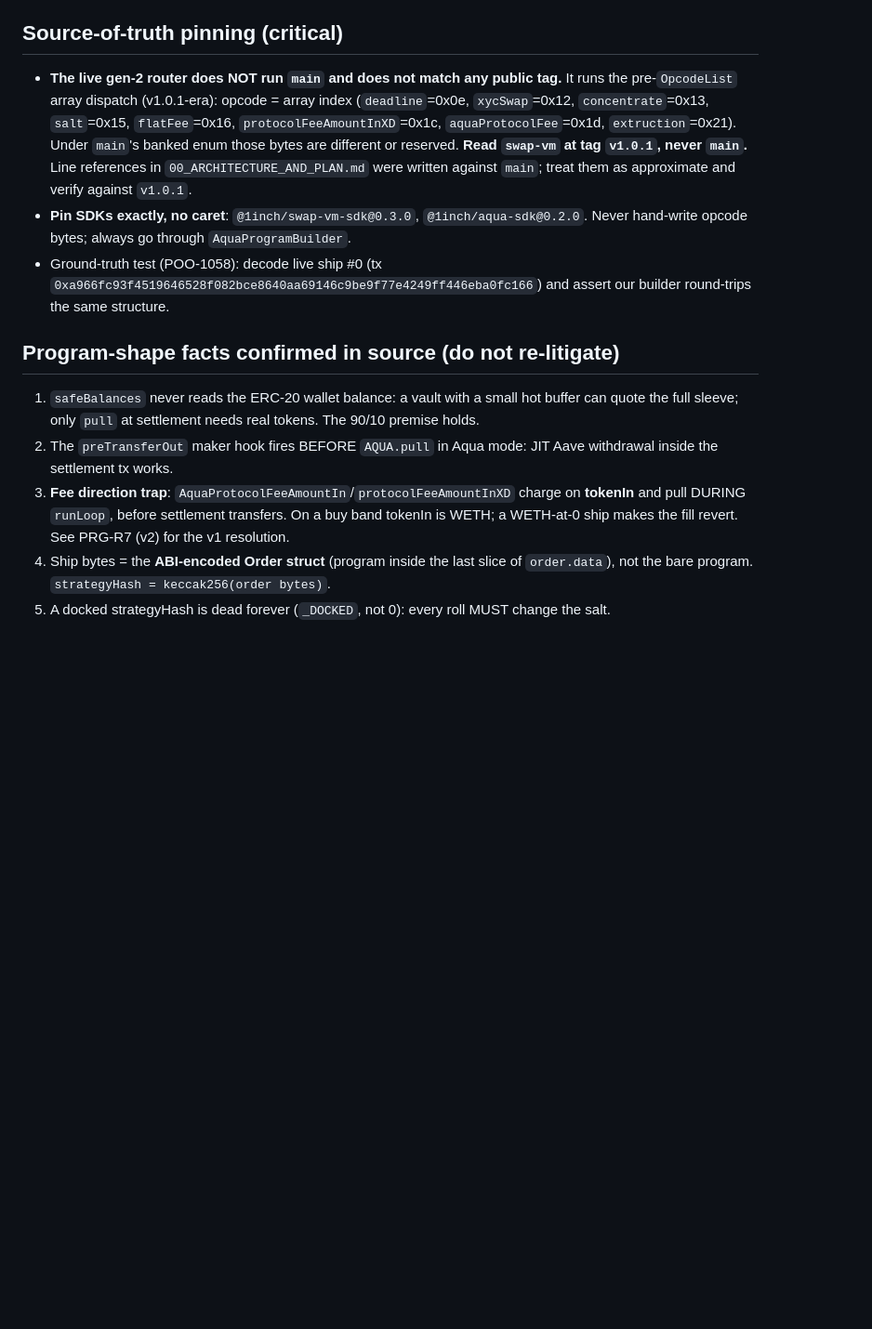
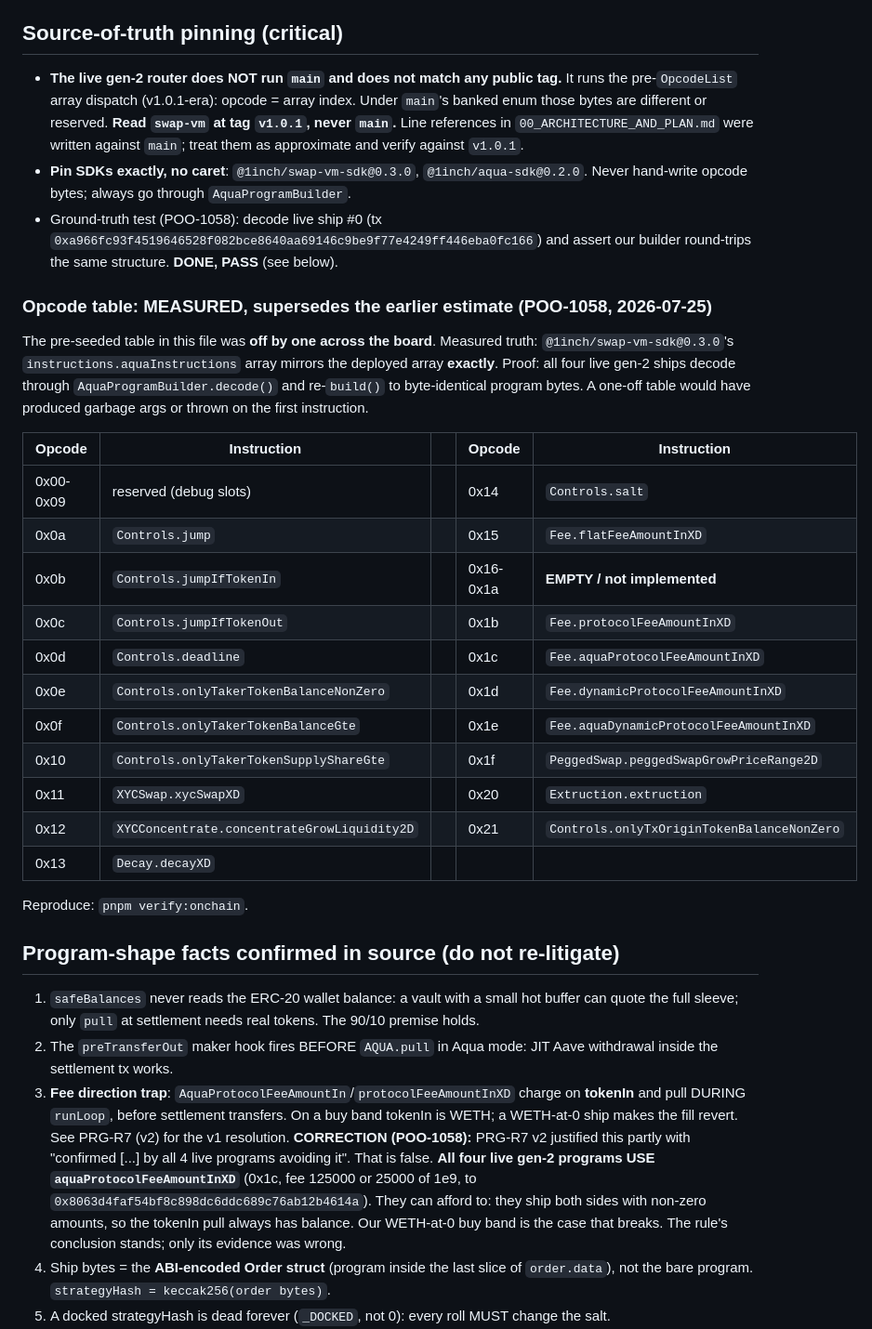
Before and after one commit to 0xmvercosa/pool-party-aqua, a Markdown page: docs/VERIFIED.md, the part around one of its changes. Shown at 93% size. GitHub-like rendering; blank space fills up the shorter version.

```diff
--- a/docs/VERIFIED.md
+++ b/docs/VERIFIED.md
@@ -15,15 +15,35 @@ Each router's `AQUA()` getter points at its own registry (pairs are fixed).
 
 ## Source-of-truth pinning (critical)
 
-- **The live gen-2 router does NOT run `main` and does not match any public tag.** It runs the pre-`OpcodeList` array dispatch (v1.0.1-era): opcode = array index (`deadline`=0x0e, `xycSwap`=0x12, `concentrate`=0x13, `salt`=0x15, `flatFee`=0x16, `protocolFeeAmountInXD`=0x1c, `aquaProtocolFee`=0x1d, `extruction`=0x21). Under `main`'s banked enum those bytes are different or reserved. **Read `swap-vm` at tag `v1.0.1`, never `main`.** Line references in `00_ARCHITECTURE_AND_PLAN.md` were written against `main`; treat them as approximate and verify against `v1.0.1`.
+- **The live gen-2 router does NOT run `main` and does not match any public tag.** It runs the pre-`OpcodeList` array dispatch (v1.0.1-era): opcode = array index. Under `main`'s banked enum those bytes are different or reserved. **Read `swap-vm` at tag `v1.0.1`, never `main`.** Line references in `00_ARCHITECTURE_AND_PLAN.md` were written against `main`; treat them as approximate and verify against `v1.0.1`.
 - **Pin SDKs exactly, no caret**: `@1inch/swap-vm-sdk@0.3.0`, `@1inch/aqua-sdk@0.2.0`. Never hand-write opcode bytes; always go through `AquaProgramBuilder`.
-- Ground-truth test (POO-1058): decode live ship #0 (tx `0xa966fc93f4519646528f082bce8640aa69146c9be9f77e4249ff446eba0fc166`) and assert our builder round-trips the same structure.
+- Ground-truth test (POO-1058): decode live ship #0 (tx `0xa966fc93f4519646528f082bce8640aa69146c9be9f77e4249ff446eba0fc166`) and assert our builder round-trips the same structure. **DONE, PASS** (see below).
+
+### Opcode table: MEASURED, supersedes the earlier estimate (POO-1058, 2026-07-25)
+
+The pre-seeded table in this file was **off by one across the board**. Measured truth: `@1inch/swap-vm-sdk@0.3.0`'s `instructions.aquaInstructions` array mirrors the deployed array **exactly**. Proof: all four live gen-2 ships decode through `AquaProgramBuilder.decode()` and re-`build()` to byte-identical program bytes. A one-off table would have produced garbage args or thrown on the first instruction.
+
+| Opcode | Instruction | | Opcode | Instruction |
+|---|---|---|---|---|
+| 0x00-0x09 | reserved (debug slots) | | 0x14 | `Controls.salt` |
+| 0x0a | `Controls.jump` | | 0x15 | `Fee.flatFeeAmountInXD` |
+| 0x0b | `Controls.jumpIfTokenIn` | | 0x16-0x1a | **EMPTY / not implemented** |
+| 0x0c | `Controls.jumpIfTokenOut` | | 0x1b | `Fee.protocolFeeAmountInXD` |
+| 0x0d | `Controls.deadline` | | 0x1c | `Fee.aquaProtocolFeeAmountInXD` |
+| 0x0e | `Controls.onlyTakerTokenBalanceNonZero` | | 0x1d | `Fee.dynamicProtocolFeeAmountInXD` |
+| 0x0f | `Controls.onlyTakerTokenBalanceGte` | | 0x1e | `Fee.aquaDynamicProtocolFeeAmountInXD` |
+| 0x10 | `Controls.onlyTakerTokenSupplyShareGte` | | 0x1f | `PeggedSwap.peggedSwapGrowPriceRange2D` |
+| 0x11 | `XYCSwap.xycSwapXD` | | 0x20 | `Extruction.extruction` |
+| 0x12 | `XYCConcentrate.concentrateGrowLiquidity2D` | | 0x21 | `Controls.onlyTxOriginTokenBalanceNonZero` |
+| 0x13 | `Decay.decayXD` | | | |
+
+Reproduce: `pnpm verify:onchain`.
 
 ## Program-shape facts confirmed in source (do not re-litigate)
 
 1. `safeBalances` never reads the ERC-20 wallet balance: a vault with a small hot buffer can quote the full sleeve; only `pull` at settlement needs real tokens. The 90/10 premise holds.
 2. The `preTransferOut` maker hook fires BEFORE `AQUA.pull` in Aqua mode: JIT Aave withdrawal inside the settlement tx works.
-3. **Fee direction trap**: `AquaProtocolFeeAmountIn`/`protocolFeeAmountInXD` charge on **tokenIn** and pull DURING `runLoop`, before settlement transfers. On a buy band tokenIn is WETH; a WETH-at-0 ship makes the fill revert. See PRG-R7 (v2) for the v1 resolution.
+3. **Fee direction trap**: `AquaProtocolFeeAmountIn`/`protocolFeeAmountInXD` charge on **tokenIn** and pull DURING `runLoop`, before settlement transfers. On a buy band tokenIn is WETH; a WETH-at-0 ship makes the fill revert. See PRG-R7 (v2) for the v1 resolution. **CORRECTION (POO-1058):** PRG-R7 v2 justified this partly with "confirmed [...] by all 4 live programs avoiding it". That is false. **All four live gen-2 programs USE `aquaProtocolFeeAmountInXD`** (0x1c, fee 125000 or 25000 of 1e9, to `0x8063d4faf54bf8c898dc6ddc689c76ab12b4614a`). They can afford to: they ship both sides with non-zero amounts, so the tokenIn pull always has balance. Our WETH-at-0 buy band is the case that breaks. The rule's conclusion stands; only its evidence was wrong.
 4. Ship bytes = the **ABI-encoded Order struct** (program inside the last slice of `order.data`), not the bare program. `strategyHash = keccak256(order bytes)`.
 5. A docked strategyHash is dead forever (`_DOCKED`, not 0): every roll MUST change the salt.
 6. Aqua mode enforces `receiver == maker` (the vault receives directly) and forbids WETH unwrap.
```
Also changed, not shown: other parts of docs/VERIFIED.md (+31 -3 lines).
